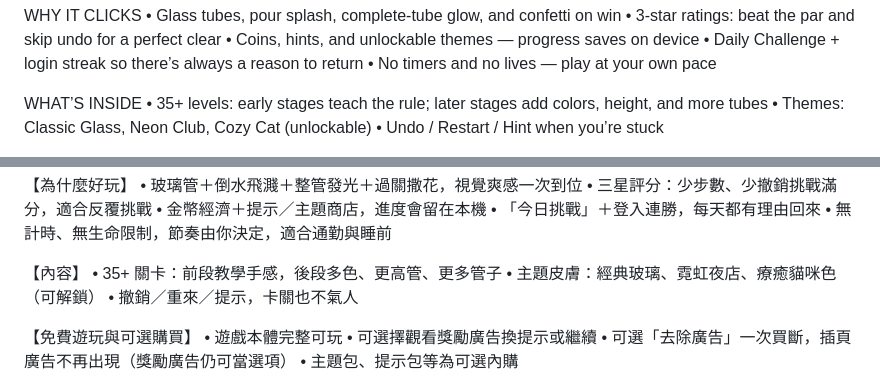
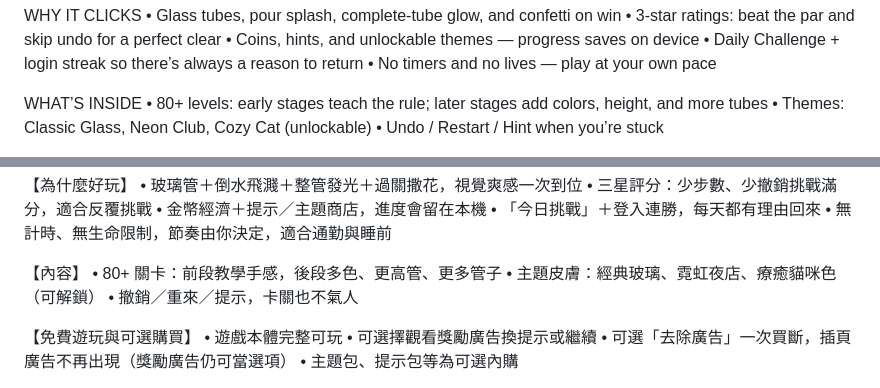
Before and after one commit to Lancechung888/color-sort-puzzle, a Markdown page: STORE.md, 2 parts joined by grey strips. Drawn GitHub-style.

Commit message:
docs(store): align listing level count with 80+ mainline (#75)
STORE.md still said 35+; product and MILLION_USER_BAR require ≥80.

```diff
--- a/STORE.md
+++ b/STORE.md
@@ -92,7 +92,7 @@ WHY IT CLICKS
 • No timers and no lives — play at your own pace
 
 WHAT’S INSIDE
-• 35+ levels: early stages teach the rule; later stages add colors, height, and more tubes
+• 80+ levels: early stages teach the rule; later stages add colors, height, and more tubes
 • Themes: Classic Glass, Neon Club, Cozy Cat (unlockable)
 • Undo / Restart / Hint when you’re stuck
 
@@ -126,7 +126,7 @@ Keywords: color sort, water sort, tube puzzle, pour puzzle, color sorting, relax
 • 無計時、無生命限制，節奏由你決定，適合通勤與睡前
 
 【內容】
-• 35+ 關卡：前段教學手感，後段多色、更高管、更多管子
+• 80+ 關卡：前段教學手感，後段多色、更高管、更多管子
 • 主題皮膚：經典玻璃、霓虹夜店、療癒貓咪色（可解鎖）
 • 撤銷／重來／提示，卡關也不氣人
 
```
